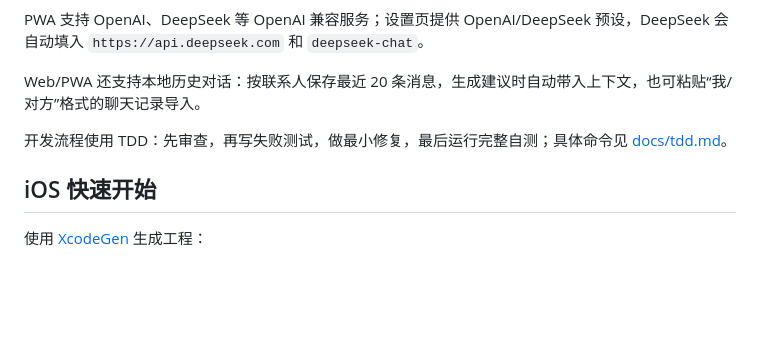
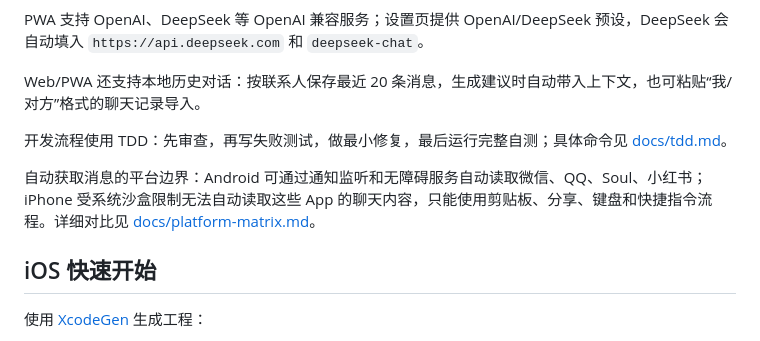
Before and after one commit to Chris-Xie369/AiMessageHub, a Markdown page: README.md, the part around the change. Drawn GitHub-style; blank space fills up the shorter version.

Commit message:
docs: add platform capability matrix for automatic message capture

```diff
--- a/README.md
+++ b/README.md
@@ -41,6 +41,8 @@ Web/PWA 还支持本地历史对话：按联系人保存最近 20 条消息，
 
 开发流程使用 TDD：先审查，再写失败测试，做最小修复，最后运行完整自测；具体命令见 [docs/tdd.md](docs/tdd.md)。
 
+自动获取消息的平台边界：Android 可通过通知监听和无障碍服务自动读取微信、QQ、Soul、小红书；iPhone 受系统沙盒限制无法自动读取这些 App 的聊天内容，只能使用剪贴板、分享、键盘和快捷指令流程。详细对比见 [docs/platform-matrix.md](docs/platform-matrix.md)。
+
 ## iOS 快速开始
 
 使用 [XcodeGen](https://github.com/yonaskolb/XcodeGen) 生成工程：
```
Also changed, not shown: docs/platform-matrix.md (added, +45 -0 lines).
